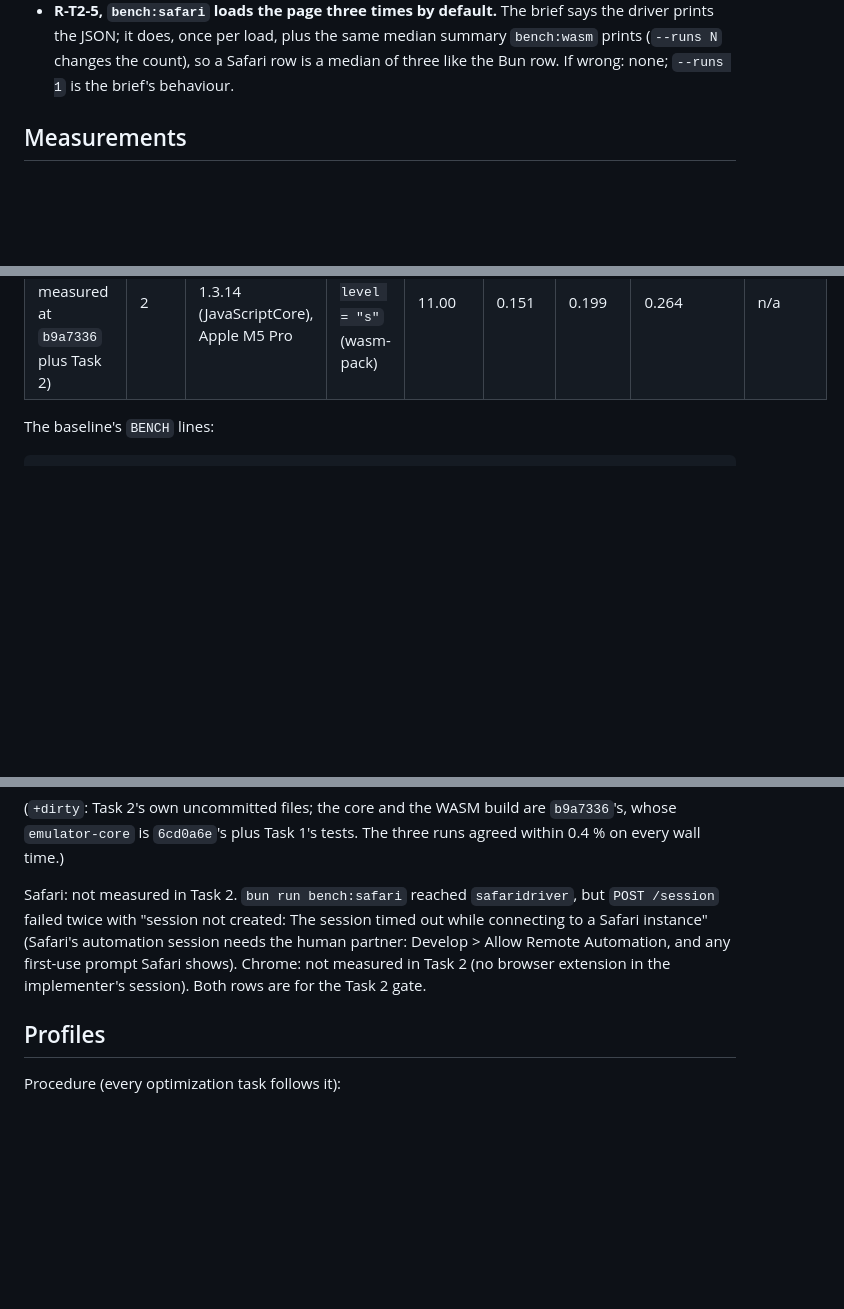
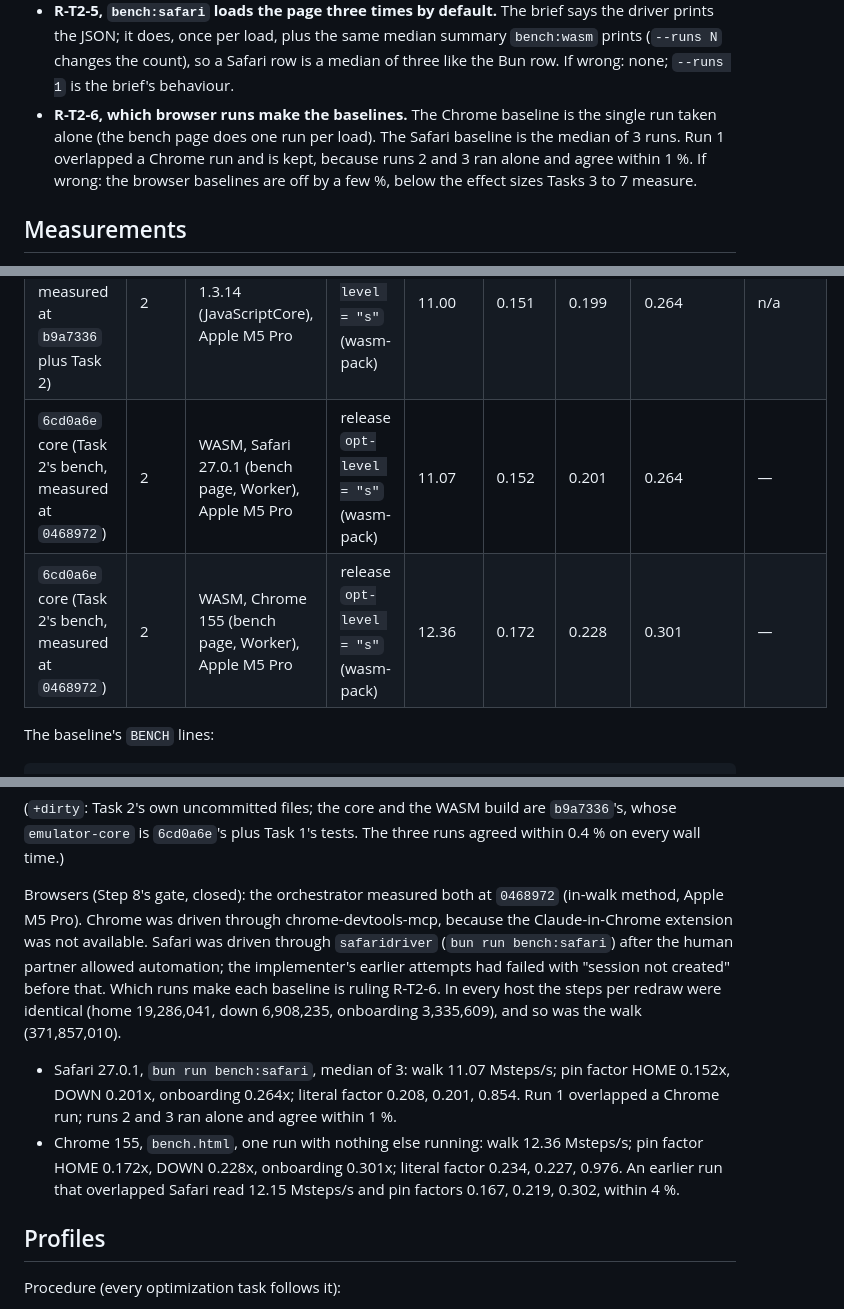
Before and after one commit to powersagitar/hack-the-badge, a Markdown page: docs/milestone-7-decisions.md, 3 parts joined by grey strips. GitHub-like rendering; blank space fills up the shorter version.

Commit message:
docs: Chrome and Safari bench baselines
Co-Authored-By: Claude Opus 5.5 <noreply@anthropic.com>

```diff
--- a/docs/milestone-7-decisions.md
+++ b/docs/milestone-7-decisions.md
@@ -146,6 +146,12 @@ R-T*n*-*k* rulings are made in Task *n*.
   same median summary `bench:wasm` prints (`--runs N` changes the
   count), so a Safari row is a median of three like the Bun row. If
   wrong: none; `--runs 1` is the brief's behaviour.
+- **R-T2-6, which browser runs make the baselines.** The Chrome baseline
+  is the single run taken alone (the bench page does one run per load).
+  The Safari baseline is the median of 3 runs. Run 1 overlapped a Chrome
+  run and is kept, because runs 2 and 3 ran alone and agree within 1 %.
+  If wrong: the browser baselines are off by a few %, below the effect
+  sizes Tasks 3 to 7 measure.
 
 ## Measurements
 
@@ -166,6 +172,8 @@ reads a little below the redraws' steps/s.
 | --- | --- | --- | --- | --- | --- | --- | --- | --- |
 | `6cd0a6e` (measured at `8165dd6` plus Task 1's tests) | 1 | native, Apple M5 Pro (18 cores), rustc 1.98.1 | release `opt-level = "s"` | 13.43 | 0.184 | 0.232 | 0.308 | 41.5 |
 | `6cd0a6e` core (Task 2's bench, measured at `b9a7336` plus Task 2) | 2 | WASM, Bun 1.3.14 (JavaScriptCore), Apple M5 Pro | release `opt-level = "s"` (wasm-pack) | 11.00 | 0.151 | 0.199 | 0.264 | n/a |
+| `6cd0a6e` core (Task 2's bench, measured at `0468972`) | 2 | WASM, Safari 27.0.1 (bench page, Worker), Apple M5 Pro | release `opt-level = "s"` (wasm-pack) | 11.07 | 0.152 | 0.201 | 0.264 | — |
+| `6cd0a6e` core (Task 2's bench, measured at `0468972`) | 2 | WASM, Chrome 155 (bench page, Worker), Apple M5 Pro | release `opt-level = "s"` (wasm-pack) | 12.36 | 0.172 | 0.228 | 0.301 | — |
 
 The baseline's `BENCH` lines:
 
@@ -225,13 +233,25 @@ BENCH median runs=3 onboarding emulated_ms=240.0 steps=3335609 wall_ms=280.2 fac
 are `b9a7336`'s, whose `emulator-core` is `6cd0a6e`'s plus Task 1's
 tests. The three runs agreed within 0.4 % on every wall time.)
 
-Safari: not measured in Task 2. `bun run bench:safari` reached
-`safaridriver`, but `POST /session` failed twice with "session not
-created: The session timed out while connecting to a Safari instance"
-(Safari's automation session needs the human partner: Develop > Allow
-Remote Automation, and any first-use prompt Safari shows). Chrome: not
-measured in Task 2 (no browser extension in the implementer's session).
-Both rows are for the Task 2 gate.
+Browsers (Step 8's gate, closed): the orchestrator measured both at
+`0468972` (in-walk method, Apple M5 Pro). Chrome was driven through
+chrome-devtools-mcp, because the Claude-in-Chrome extension was not
+available. Safari was driven through `safaridriver` (`bun run
+bench:safari`) after the human partner allowed automation; the
+implementer's earlier attempts had failed with "session not created"
+before that. Which runs make each baseline is ruling R-T2-6. In every
+host the steps per redraw were identical (home 19,286,041, down
+6,908,235, onboarding 3,335,609), and so was the walk (371,857,010).
+
+- Safari 27.0.1, `bun run bench:safari`, median of 3: walk 11.07
+  Msteps/s; pin factor HOME 0.152x, DOWN 0.201x, onboarding 0.264x;
+  literal factor 0.208, 0.201, 0.854. Run 1 overlapped a Chrome run;
+  runs 2 and 3 ran alone and agree within 1 %.
+- Chrome 155, `bench.html`, one run with nothing else running: walk
+  12.36 Msteps/s; pin factor HOME 0.172x, DOWN 0.228x, onboarding 0.301x;
+  literal factor 0.234, 0.227, 0.976. An earlier run that overlapped
+  Safari read 12.15 Msteps/s and pin factors 0.167, 0.219, 0.302, within
+  4 %.
 
 ## Profiles
 
```
